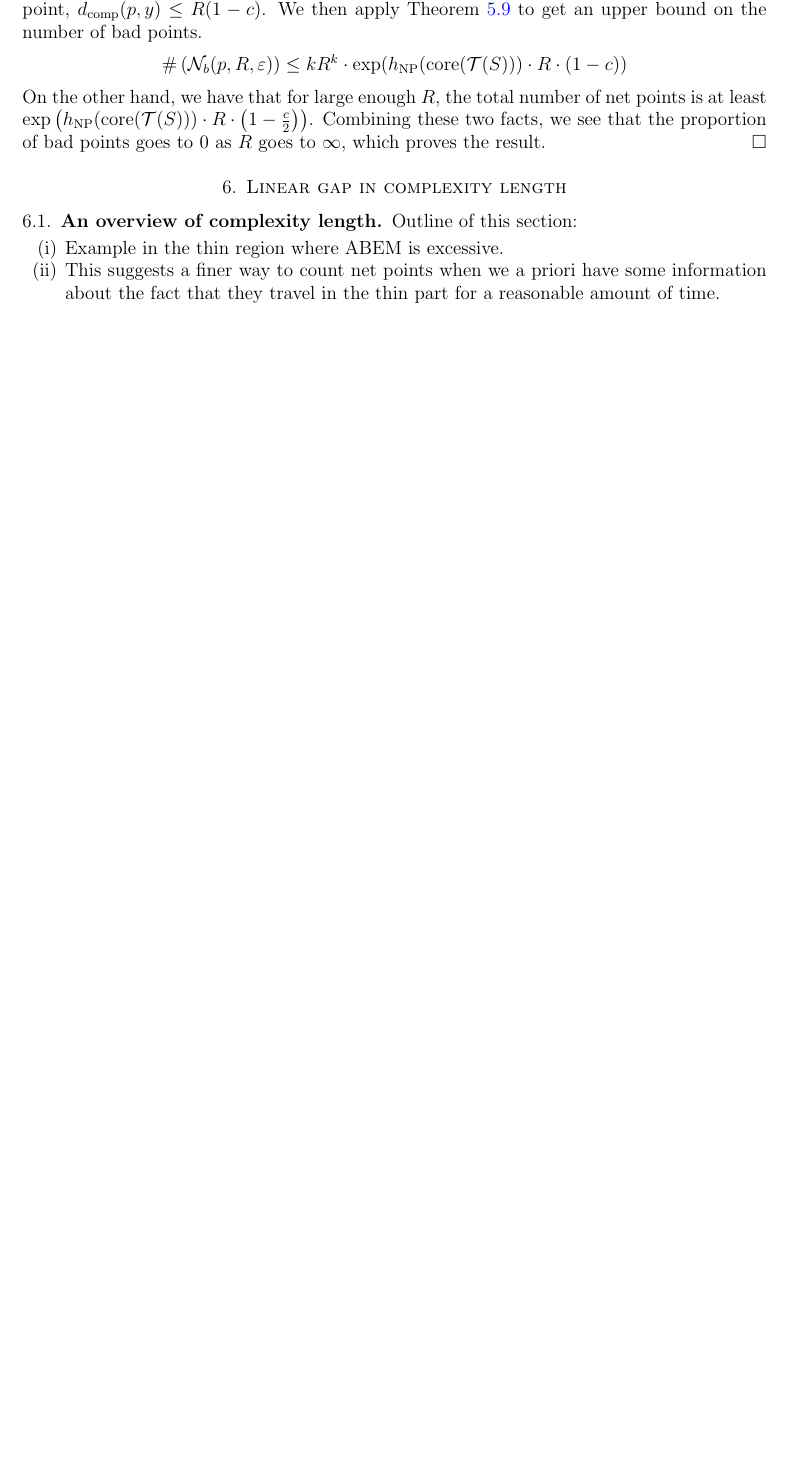
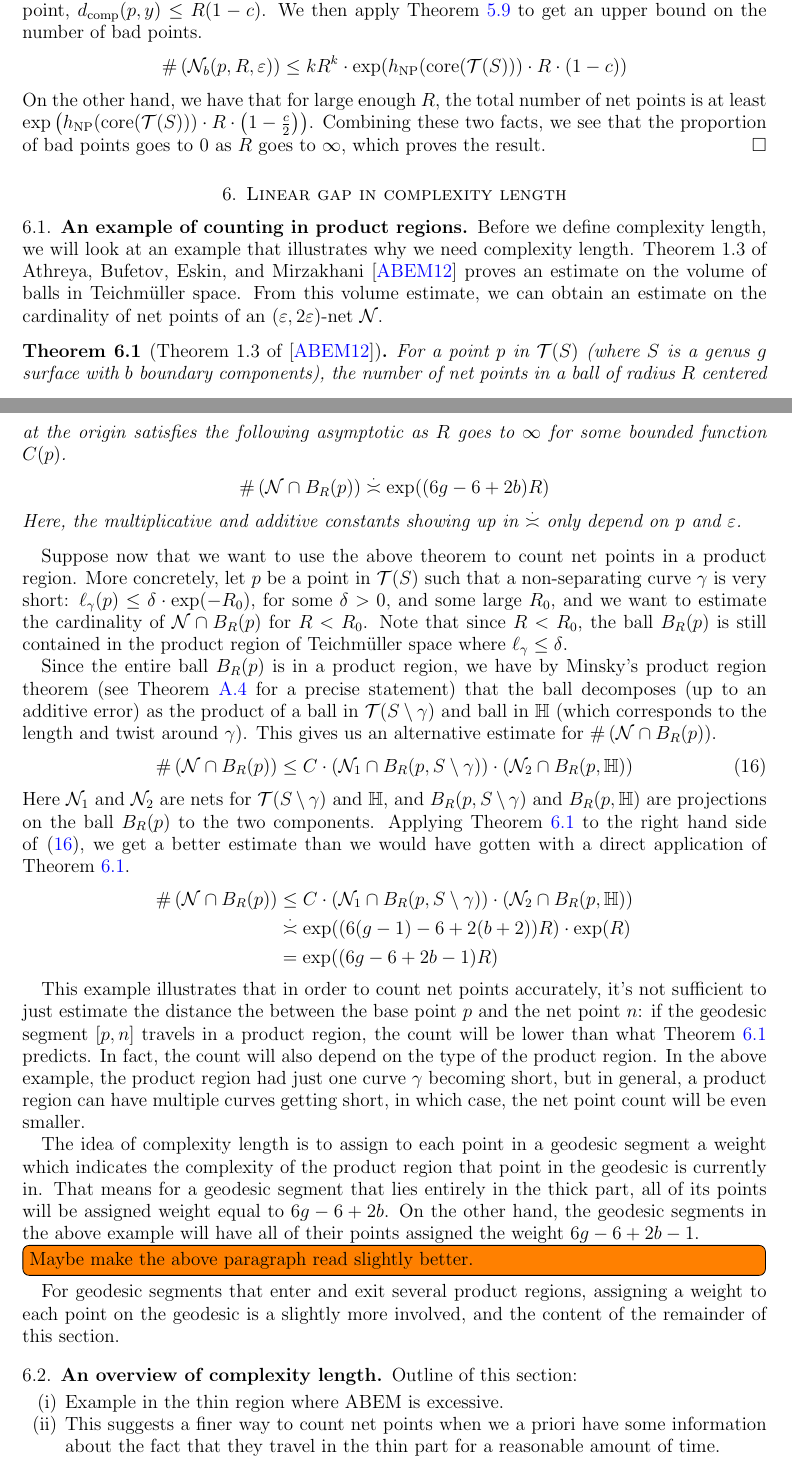
Before and after one commit to sayantangkhan/geodesics-in-thin-part, a LaTeX paper (main.tex): part of page 10 of 18 before the commit and two parts of pages 10 and 11 of 19 after it, the two joined at a grey line, cut so that both start at the same text, the shorter picture padded with empty space. Compiled offline with pdfLaTeX.

Commit message:
Done with an example

```diff
--- a/main.tex
+++ b/main.tex
@@ -2,7 +2,7 @@
 \pdfoutput=1
 \usepackage{mathpreamble}
 
-\title{Statistical convex-cocompactness for Teichmüller spaces of non-orientable surfaces}
+\title[Statistic convex-cocompactness for $\teich(\no_g)$]{Statistical convex-cocompactness for Teichmüller spaces of non-orientable surfaces}
 \author{Sayantan Khan}
 \address{Department of Mathematics, University of Michigan, Ann Arbor, MI}
 \email{\href{mailto:saykhan@umich.edu}{saykhan@umich.edu}}
@@ -591,6 +591,51 @@ We now have all the lemmas we need in order to prove Theorem \ref{thm:entropy-eq
 \section{Linear gap in complexity length}
 \label{sec:line-gap-compl}
 
+\subsection{An example of counting in product regions}
+\label{sec:an-example-counting}
+
+Before we define complexity length, we will look at an example that illustrates why we need complexity length.
+Theorem 1.3 of \textcite{10.1215/00127094-1548443} proves an estimate on the volume of balls in Teichmüller space.
+From this volume estimate, we can obtain an estimate on the cardinality of net points of an $(\varepsilon, 2 \varepsilon)$-net $\mathcal{N}$.
+\begin{theorem}[Theorem 1.3 of \cite{10.1215/00127094-1548443}]
+  \label{thm:abem}
+  For a point $p$ in $\teich(S)$ (where $S$ is a genus $g$ surface with $b$ boundary components), the number of net points in a ball of radius $R$ centered at the origin satisfies the following asymptotic as $R$ goes to $\infty$ for some bounded function $C(p)$.
+  \begin{align*}
+    \#\left( \mathcal{N} \cap B_R(p) \right) \emul \exp((6g-6 + 2b)R)
+  \end{align*}
+  Here, the multiplicative and additive constants showing up in $\emul$ only depend on $p$ and $\varepsilon$.
+\end{theorem}
+
+Suppose now that we want to use the above theorem to count net points in a product region.
+More concretely, let $p$ be a point in $\teich(S)$ such that a non-separating curve $\gamma$ is very short: $\ell_{\gamma}(p) \leq \delta \cdot \exp(-R_0)$, for some $\delta > 0$, and some large $R_0$, and we want to estimate the cardinality of $\mathcal{N} \cap B_R(p)$ for $R < R_0$.
+Note that since $R < R_0$, the ball $B_R(p)$ is still contained in the product region of Teichmüller space where $\ell_\gamma \leq \delta$.
+
+Since the entire ball $B_R(p)$ is in a product region, we have by Minsky's product region theorem (see Theorem \ref{thm:prno} for a precise statement) that the ball decomposes (up to an additive error) as the
+product of a ball in $\teich(S \setminus \gamma)$ and ball in $\mathbb{H}$ (which corresponds to the length and twist around $\gamma$).
+This gives us an alternative estimate for $\#\left( \mathcal{N} \cap B_R(p)\right)$.
+\begin{align}
+  \label{eq:prod-decomp}
+  \#\left( \mathcal{N} \cap B_R(p) \right) &\leq C \cdot \left( \mathcal{N}_1 \cap B_R(p, S \setminus \gamma) \right) \cdot \left( \mathcal{N}_2 \cap B_R(p, \mathbb{H})\right)
+\end{align}
+Here $\mathcal{N}_1$ and $\mathcal{N}_2$ are nets for $\teich(S \setminus \gamma)$ and $\mathbb{H}$, and $B_R(p, S \setminus \gamma)$ and $B_R(p, \mathbb{H})$ are projections on the ball $B_R(p)$ to the two components.
+Applying Theorem \ref{thm:abem} to the right hand side of \eqref{eq:prod-decomp}, we get a better estimate than we would have gotten with a direct application of Theorem \ref{thm:abem}.
+\begin{align*}
+  \#\left( \mathcal{N} \cap B_R(p) \right) &\leq C \cdot \left( \mathcal{N}_1 \cap B_R(p, S \setminus \gamma) \right) \cdot \left( \mathcal{N}_2 \cap B_R(p, \mathbb{H})\right) \\
+                                           &\emul \exp((6(g-1)-6 + 2(b+2))R) \cdot \exp(R) \\
+  &= \exp((6g-6+2b-1)R)
+\end{align*}
+
+This example illustrates that in order to count net points accurately, it's not sufficient to just estimate the distance the between the base point $p$ and the net point $n$: if the geodesic segment $[p, n]$ travels in a product region, the count will be lower than what Theorem \ref{thm:abem} predicts.
+In fact, the count will also depend on the type of the product region.
+In the above example, the product region had just one curve $\gamma$ becoming short, but in general, a product region can have multiple curves getting short, in which case, the net point count will be even smaller.
+
+The idea of complexity length is to assign to each point in a geodesic segment a weight which indicates the complexity of the product region that point in the geodesic is currently in.
+That means for a geodesic segment that lies entirely in the thick part, all of its points will be assigned weight equal to $6g-6 + 2b$.
+On the other hand, the geodesic segments in the above example will have all of their points assigned the weight $6g-6+2b-1$.
+\todo[inline]{Maybe make the above paragraph read slightly better.}
+
+For geodesic segments that enter and exit several product regions, assigning a weight to each point on the geodesic is a slightly more involved, and the content of the remainder of this section.
+
 \subsection{An overview of complexity length}
 \label{sec:an-overv-compl}
 
```
